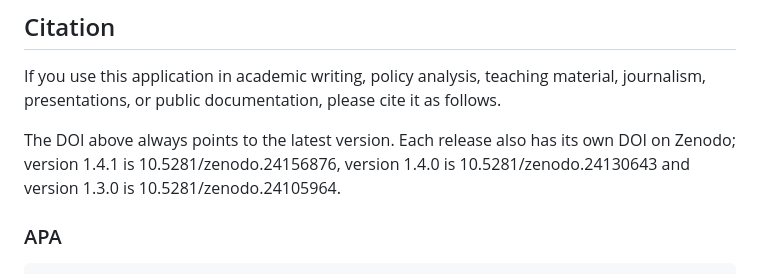
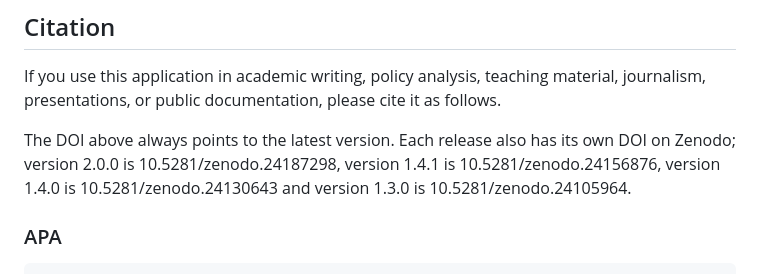
Before and after one commit to muhammadiqbalkholidin-git/proportional-seat-calculator, a Markdown page: README.md, the part around the change. GitHub-like rendering.

```diff
--- a/README.md
+++ b/README.md
@@ -575,7 +575,7 @@ Improved:
 
 If you use this application in academic writing, policy analysis, teaching material, journalism, presentations, or public documentation, please cite it as follows.
 
-The DOI above always points to the latest version. Each release also has its own DOI on Zenodo; version 1.4.1 is 10.5281/zenodo.24156876, version 1.4.0 is 10.5281/zenodo.24130643 and version 1.3.0 is 10.5281/zenodo.24105964.
+The DOI above always points to the latest version. Each release also has its own DOI on Zenodo; version 2.0.0 is 10.5281/zenodo.24187298, version 1.4.1 is 10.5281/zenodo.24156876, version 1.4.0 is 10.5281/zenodo.24130643 and version 1.3.0 is 10.5281/zenodo.24105964.
 
 ### APA
 
```
Also changed, not shown: README.id.md (+1 -1 lines).
